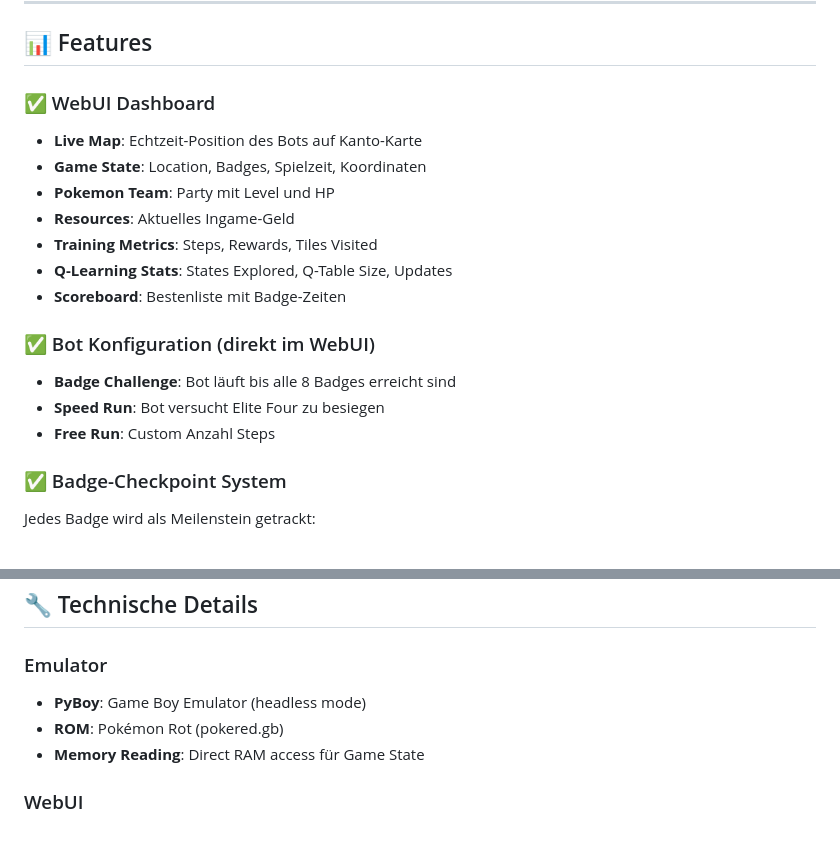
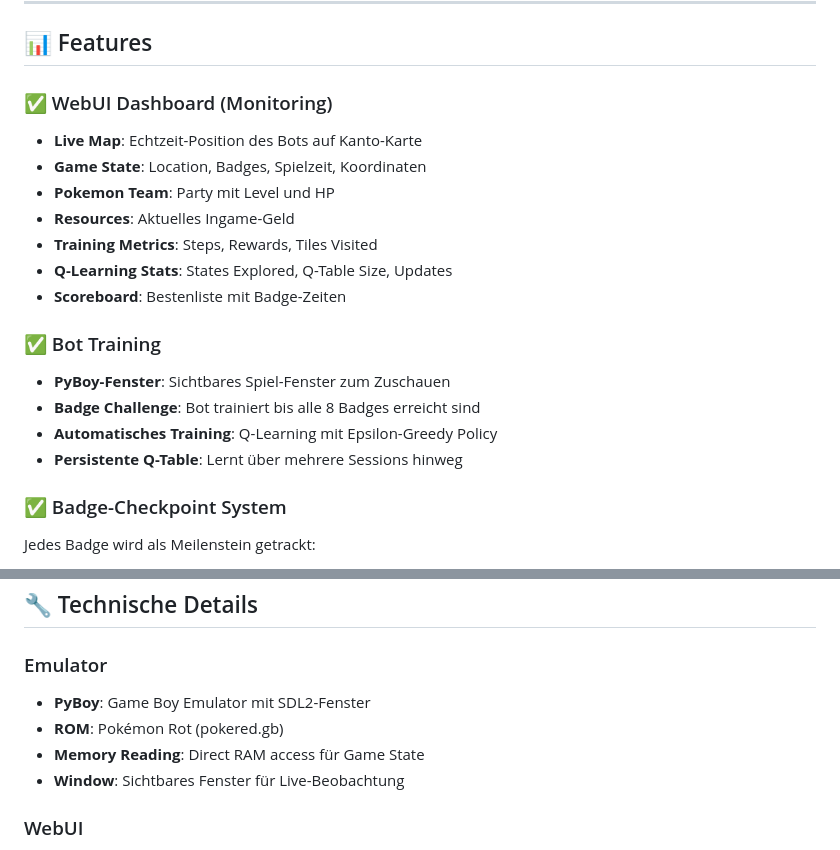
Before and after one commit to fgrfn/PokeRushAI, a Markdown page: README.md, 2 parts joined by grey strips. GitHub-like rendering.

```diff
--- a/README.md
+++ b/README.md
@@ -32,7 +32,7 @@ Der Browser öffnet automatisch `http://localhost:5000` mit dem Dashboard.
 
 ## 📊 Features
 
-### ✅ WebUI Dashboard
+### ✅ WebUI Dashboard (Monitoring)
 - **Live Map**: Echtzeit-Position des Bots auf Kanto-Karte
 - **Game State**: Location, Badges, Spielzeit, Koordinaten
 - **Pokemon Team**: Party mit Level und HP
@@ -41,10 +41,11 @@ Der Browser öffnet automatisch `http://localhost:5000` mit dem Dashboard.
 - **Q-Learning Stats**: States Explored, Q-Table Size, Updates
 - **Scoreboard**: Bestenliste mit Badge-Zeiten
 
-### ✅ Bot Konfiguration (direkt im WebUI)
-- **Badge Challenge**: Bot läuft bis alle 8 Badges erreicht sind
-- **Speed Run**: Bot versucht Elite Four zu besiegen
-- **Free Run**: Custom Anzahl Steps
+### ✅ Bot Training
+- **PyBoy-Fenster**: Sichtbares Spiel-Fenster zum Zuschauen
+- **Badge Challenge**: Bot trainiert bis alle 8 Badges erreicht sind
+- **Automatisches Training**: Q-Learning mit Epsilon-Greedy Policy
+- **Persistente Q-Table**: Lernt über mehrere Sessions hinweg
 
 ### ✅ Badge-Checkpoint System
 Jedes Badge wird als Meilenstein getrackt:
@@ -139,9 +145,10 @@ Das Q-Table wird in `data/q_table.json` gespeichert und wächst mit jedem Run.
 ## 🔧 Technische Details
 
 ### Emulator
-- **PyBoy**: Game Boy Emulator (headless mode)
+- **PyBoy**: Game Boy Emulator mit SDL2-Fenster
 - **ROM**: Pokémon Rot (pokered.gb)
 - **Memory Reading**: Direct RAM access für Game State
+- **Window**: Sichtbares Fenster für Live-Beobachtung
 
 ### WebUI
 - **Flask**: Backend API
```
Also changed, not shown: other parts of README.md (+48 -18 lines).
